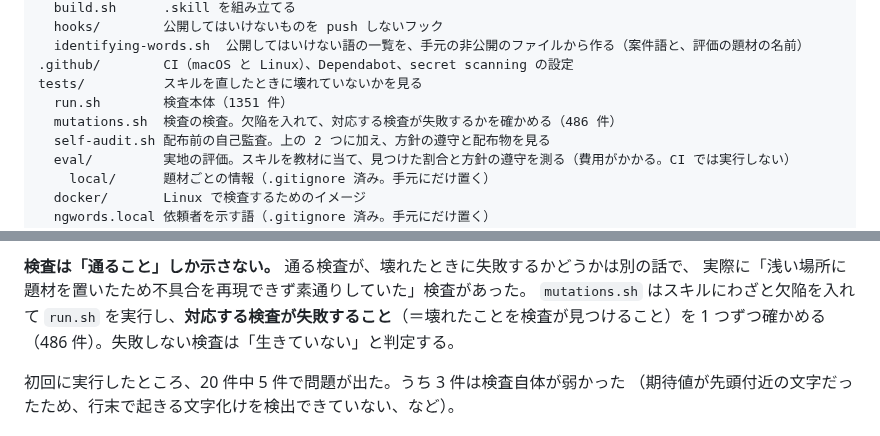
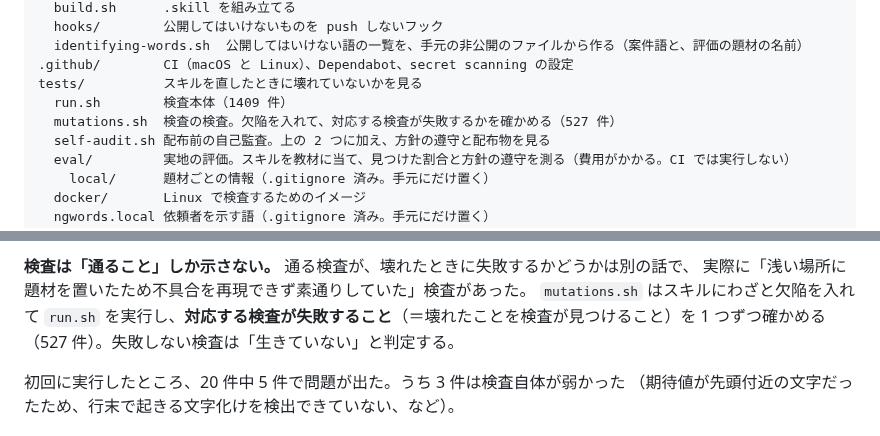
Before and after one commit to s-akm/webapp-security-assessment, a Markdown page: README.md, 2 parts joined by grey strips. Drawn GitHub-style.

Commit message:
docs: 検査と変異の件数（1409 件・527 件）と、観点の網羅表（28 題材・614 件）を更新する
Co-Authored-By: Claude Opus 5.5 <noreply@anthropic.com>

```diff
--- a/README.md
+++ b/README.md
@@ -50,8 +50,8 @@ build/
   identifying-words.sh  公開してはいけない語の一覧を、手元の非公開のファイルから作る（案件語と、評価の題材の名前）
 .github/        CI（macOS と Linux）、Dependabot、secret scanning の設定
 tests/          スキルを直したときに壊れていないかを見る
-  run.sh        検査本体（1351 件）
-  mutations.sh  検査の検査。欠陥を入れて、対応する検査が失敗するかを確かめる（486 件）
+  run.sh        検査本体（1409 件）
+  mutations.sh  検査の検査。欠陥を入れて、対応する検査が失敗するかを確かめる（527 件）
   self-audit.sh 配布前の自己監査。上の 2 つに加え、方針の遵守と配布物を見る
   eval/         実地の評価。スキルを教材に当て、見つけた割合と方針の遵守を測る（費用がかかる。CI では実行しない）
     local/      題材ごとの情報（.gitignore 済み。手元にだけ置く）
@@ -234,7 +234,7 @@ for k in 1 2 3 4; do git worktree add --detach "../wsa-shard$k" HEAD; done
 **検査は「通ること」しか示さない。** 通る検査が、壊れたときに失敗するかどうかは別の話で、
 実際に「浅い場所に題材を置いたため不具合を再現できず素通りしていた」検査があった。
 `mutations.sh` はスキルにわざと欠陥を入れて `run.sh` を実行し、**対応する検査が失敗すること**（＝壊れたことを検査が見つけること）を
-1 つずつ確かめる（486 件）。失敗しない検査は「生きていない」と判定する。
+1 つずつ確かめる（527 件）。失敗しない検査は「生きていない」と判定する。
 
 初回に実行したところ、20 件中 5 件で問題が出た。うち 3 件は検査自体が弱かった
 （期待値が先頭付近の文字だったため、行末で起きる文字化けを検出できていない、など）。
```
Also changed, not shown: 1 other file.
